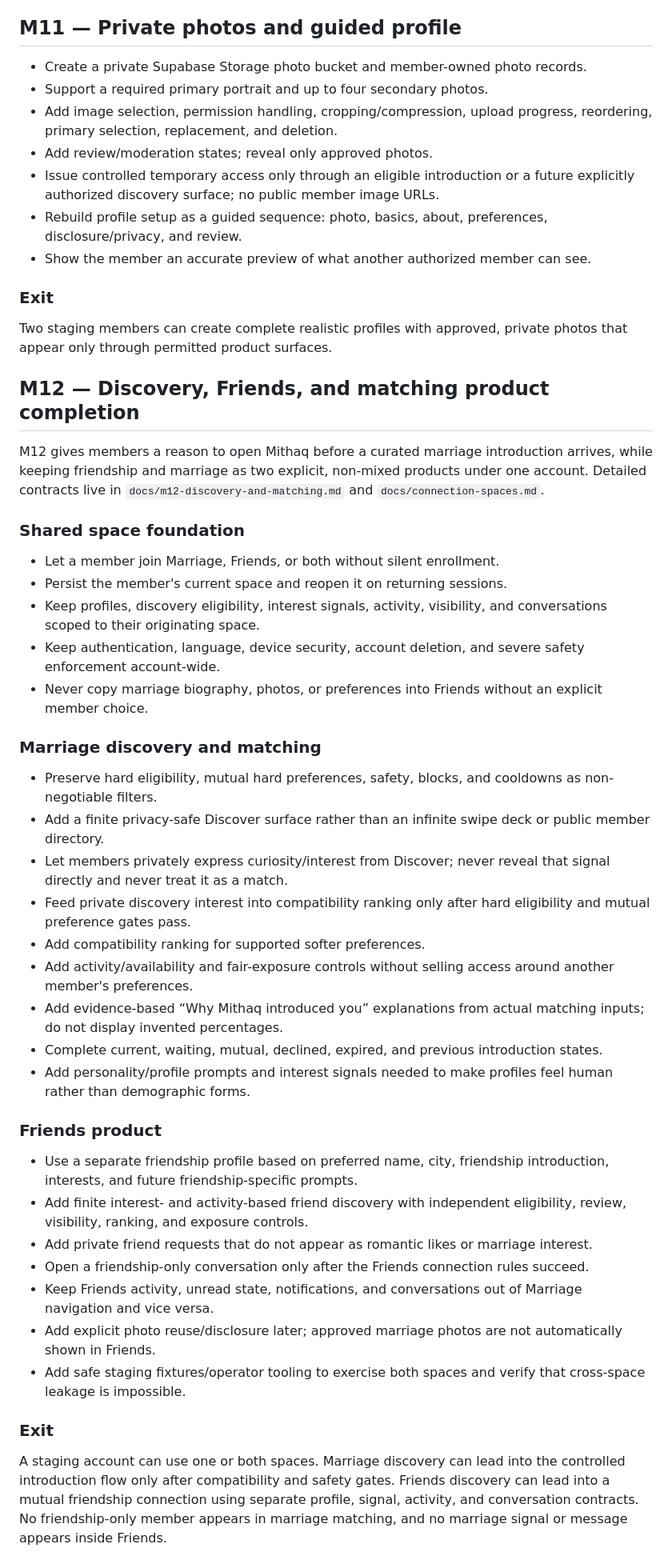
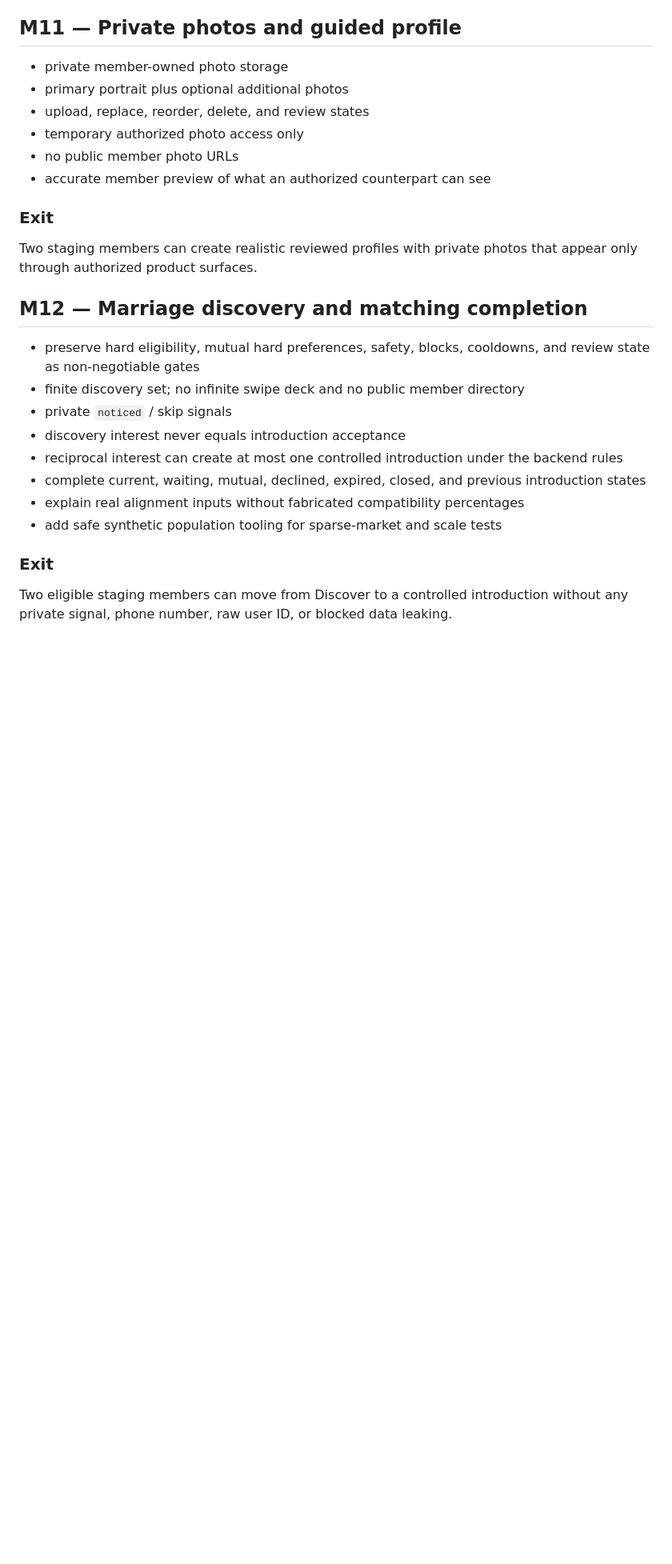
Before and after one commit to AnasGherfal/mithaq, a Markdown page: docs/milestones.md, the part around one of its changes. Shown at 80% size. Rendered like a GitHub page; blank space fills up the shorter version.

```diff
--- a/docs/milestones.md
+++ b/docs/milestones.md
@@ -42,83 +60,29 @@ step.
 
 ## M11 — Private photos and guided profile
 
-- Create a private Supabase Storage photo bucket and member-owned photo records.
-- Support a required primary portrait and up to four secondary photos.
-- Add image selection, permission handling, cropping/compression, upload
-  progress, reordering, primary selection, replacement, and deletion.
-- Add review/moderation states; reveal only approved photos.
-- Issue controlled temporary access only through an eligible introduction or a
-  future explicitly authorized discovery surface; no public member image URLs.
-- Rebuild profile setup as a guided sequence: photo, basics, about, preferences,
-  disclosure/privacy, and review.
-- Show the member an accurate preview of what another authorized member can see.
+- private member-owned photo storage
+- primary portrait plus optional additional photos
+- upload, replace, reorder, delete, and review states
+- temporary authorized photo access only
+- no public member photo URLs
+- accurate member preview of what an authorized counterpart can see
 
 ### Exit
 
-Two staging members can create complete realistic profiles with approved,
-private photos that appear only through permitted product surfaces.
+Two staging members can create realistic reviewed profiles with private photos that appear only through authorized product surfaces.
 
-## M12 — Discovery, Friends, and matching product completion
+## M12 — Marriage discovery and matching completion
 
-M12 gives members a reason to open Mithaq before a curated marriage introduction
-arrives, while keeping friendship and marriage as two explicit, non-mixed
-products under one account. Detailed contracts live in
-`docs/m12-discovery-and-matching.md` and `docs/connection-spaces.md`.
-
-### Shared space foundation
-
-- Let a member join Marriage, Friends, or both without silent enrollment.
-- Persist the member's current space and reopen it on returning sessions.
-- Keep profiles, discovery eligibility, interest signals, activity, visibility,
-  and conversations scoped to their originating space.
-- Keep authentication, language, device security, account deletion, and severe
-  safety enforcement account-wide.
-- Never copy marriage biography, photos, or preferences into Friends without an
-  explicit member choice.
-
-### Marriage discovery and matching
-
-- Preserve hard eligibility, mutual hard preferences, safety, blocks, and
-  cooldowns as non-negotiable filters.
-- Add a finite privacy-safe Discover surface rather than an infinite swipe deck
-  or public member directory.
-- Let members privately express curiosity/interest from Discover; never reveal
-  that signal directly and never treat it as a match.
-- Feed private discovery interest into compatibility ranking only after hard
-  eligibility and mutual preference gates pass.
-- Add compatibility ranking for supported softer preferences.
-- Add activity/availability and fair-exposure controls without selling access
-  around another member's preferences.
-- Add evidence-based “Why Mithaq introduced you” explanations from actual
-  matching inputs; do not display invented percentages.
-- Complete current, waiting, mutual, declined, expired, and previous
-  introduction states.
-- Add personality/profile prompts and interest signals needed to make profiles
-  feel human rather than demographic forms.
-
-### Friends product
-
-- Use a separate friendship profile based on preferred name, city, friendship
-  introduction, interests, and future friendship-specific prompts.
-- Add finite interest- and activity-based friend discovery with independent
-  eligibility, review, visibility, ranking, and exposure controls.
-- Add private friend requests that do not appear as romantic likes or marriage
-  interest.
-- Open a friendship-only conversation only after the Friends connection rules
-  succeed.
-- Keep Friends activity, unread state, notifications, and conversations out of
-  Marriage navigation and vice versa.
-- Add explicit photo reuse/disclosure later; approved marriage photos are not
-  automatically shown in Friends.
-- Add safe staging fixtures/operator tooling to exercise both spaces and verify
-  that cross-space leakage is impossible.
+- preserve hard eligibility, mutual hard preferences, safety, blocks, cooldowns, and review state as non-negotiable gates
+- finite discovery set; no infinite swipe deck and no public member directory
+- private `noticed` / skip signals
+- discovery interest never equals introduction acceptance
+- reciprocal interest can create at most one controlled introduction under the backend rules
+- complete current, waiting, mutual, declined, expired, closed, and previous introduction states
+- explain real alignment inputs without fabricated compatibility percentages
+- add safe synthetic population tooling for sparse-market and scale tests
 
 ### Exit
 
-A staging account can use one or both spaces. Marriage discovery can lead into
-the controlled introduction flow only after compatibility and safety gates.
-Friends discovery can lead into a mutual friendship connection using separate
-profile, signal, activity, and conversation contracts. No friendship-only member
-appears in marriage matching, and no marriage signal or message appears inside
-Friends.
+Two eligible staging members can move from Discover to a controlled introduction without any private signal, phone number, raw user ID, or blocked data leaking.
 
```
Also changed, not shown: other parts of docs/milestones.md (+99 -106 lines).
